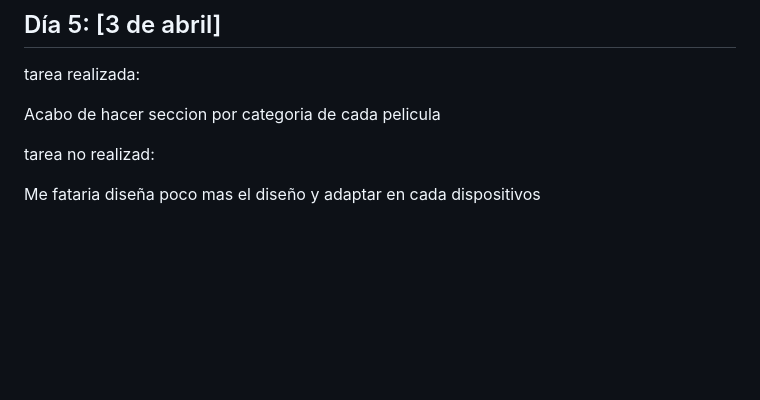
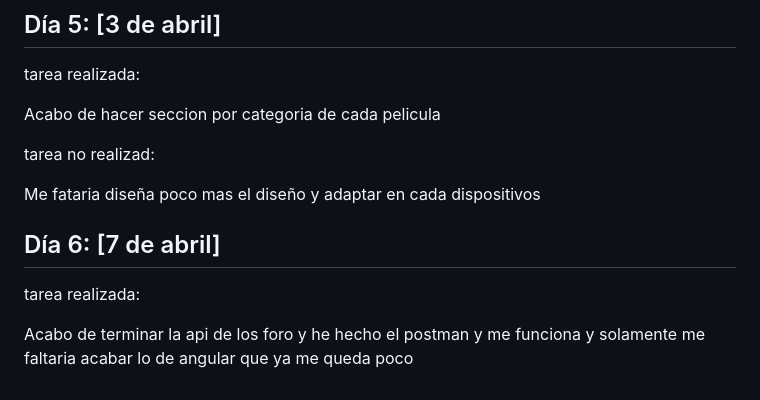
Before and after one commit to pablovera2735/Projecto_Pablo, a Markdown page: README.md, the part around the change. Rendered like a GitHub page; blank space fills up the shorter version.

Commit message:
actualizado

```diff
--- a/README.md
+++ b/README.md
@@ -52,3 +52,10 @@ Acabo de hacer seccion por categoria de cada pelicula
 tarea no realizad:
 
 Me fataria diseña poco mas el diseño y adaptar en cada dispositivos
+
+
+## Día 6: [7 de abril]
+
+tarea realizada:
+
+Acabo de terminar la api de los foro y he hecho el postman y me funciona y solamente me faltaria acabar lo de angular que ya me queda poco
```
